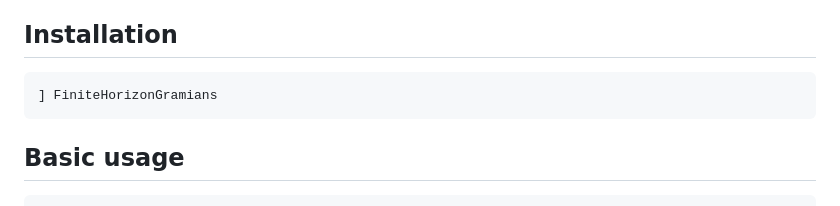
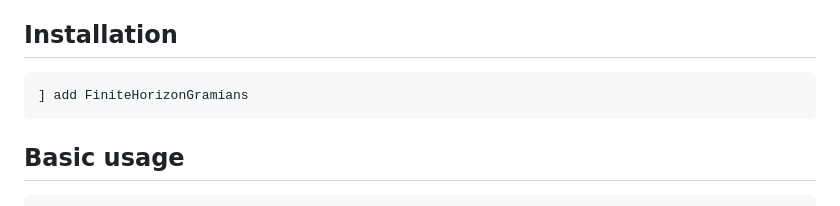
Before and after one commit to filtron/FiniteHorizonGramians.jl, a Markdown page: README.md, the part around the change. Drawn GitHub-style.

Commit message:
Small correction to Pkg install instruction (#39)

````diff
--- a/README.md
+++ b/README.md
@@ -45,7 +45,7 @@ This is useful for instance in so called array implementations of Gauss-Markov r
 ## Installation
 
 ```julia
-] FiniteHorizonGramians
+] add FiniteHorizonGramians
 ```
 
 ## Basic usage
````
